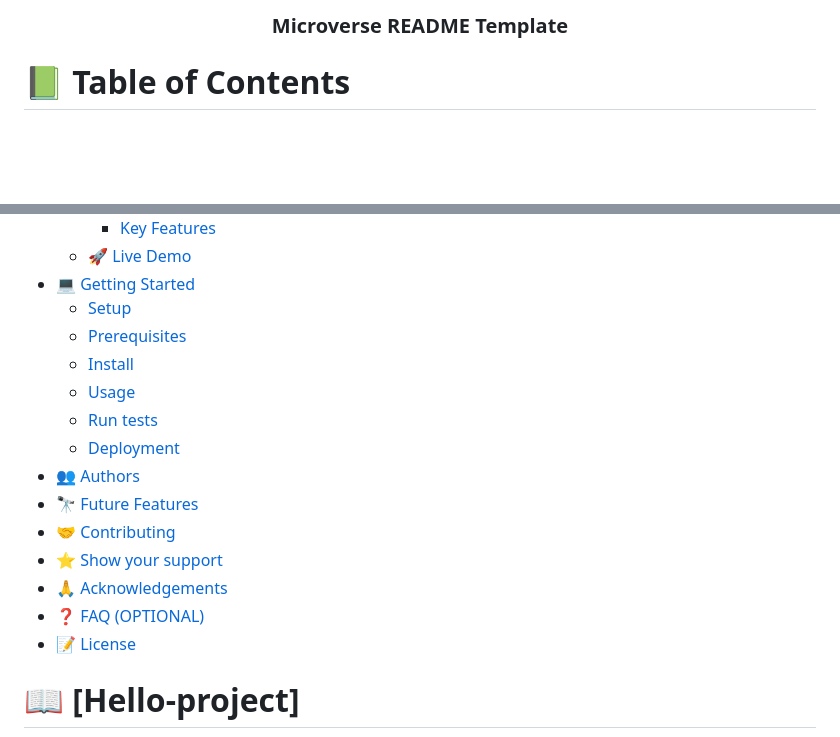
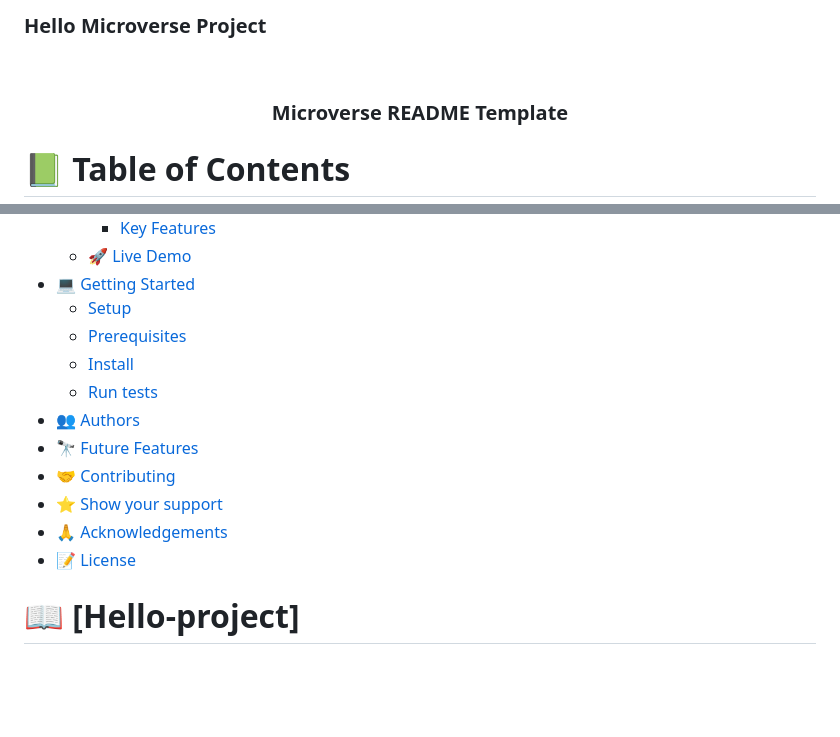
Before and after one commit to hetrox8/Hello, a Markdown page: README.md, 2 parts joined by grey strips. Drawn GitHub-style; blank space fills up the shorter version.

Commit message:
Update README.md
make changes

```diff
--- a/README.md
+++ b/README.md
@@ -1,4 +1,7 @@
 <a name="readme-top"></a>
+
+ <br/>
+  <h3><b>Hello Microverse Project</b></h3>
 
 <!--
 HOW TO USE:
@@ -45,15 +48,12 @@ After you're finished please remove all the comments and instructions!
   - [Setup](#setup)
   - [Prerequisites](#prerequisites)
   - [Install](#install)
-  - [Usage](#usage)
   - [Run tests](#run-tests)
-  - [Deployment](#deployment)
 - [👥 Authors](#authors)
 - [🔭 Future Features](#future-features)
 - [🤝 Contributing](#contributing)
 - [⭐️ Show your support](#support)
 - [🙏 Acknowledgements](#acknowledgements)
-- [❓ FAQ (OPTIONAL)](#faq)
 - [📝 License](#license)
 
 <!-- PROJECT DESCRIPTION -->
```
